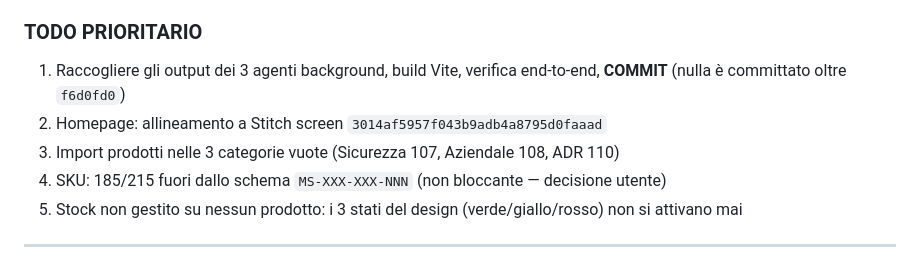
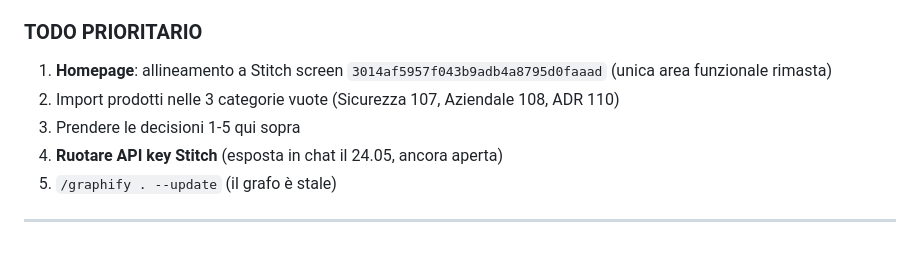
Before and after one commit to Nazariodeletteriis/Mondosegnaletica_store, a Markdown page: HANDOFF.md, the part around one of its changes. Drawn GitHub-style.

```diff
--- a/HANDOFF.md
+++ b/HANDOFF.md
@@ -28,10 +46,10 @@
 
 ### TODO PRIORITARIO
-1. Raccogliere gli output dei 3 agenti background, build Vite, verifica end-to-end, **COMMIT** (nulla è committato oltre `f6d0fd0`)
-2. Homepage: allineamento a Stitch screen `3014af5957f043b9adb4a8795d0faaad`
-3. Import prodotti nelle 3 categorie vuote (Sicurezza 107, Aziendale 108, ADR 110)
-4. SKU: 185/215 fuori dallo schema `MS-XXX-XXX-NNN` (non bloccante — decisione utente)
-5. Stock non gestito su nessun prodotto: i 3 stati del design (verde/giallo/rosso) non si attivano mai
+1. **Homepage**: allineamento a Stitch screen `3014af5957f043b9adb4a8795d0faaad` (unica area funzionale rimasta)
+2. Import prodotti nelle 3 categorie vuote (Sicurezza 107, Aziendale 108, ADR 110)
+3. Prendere le decisioni 1-5 qui sopra
+4. **Ruotare API key Stitch** (esposta in chat il 24.05, ancora aperta)
+5. `/graphify . --update` (il grafo è stale)
 
 ---
 
```
Also changed, not shown: other parts of HANDOFF.md (+37 -19 lines).
